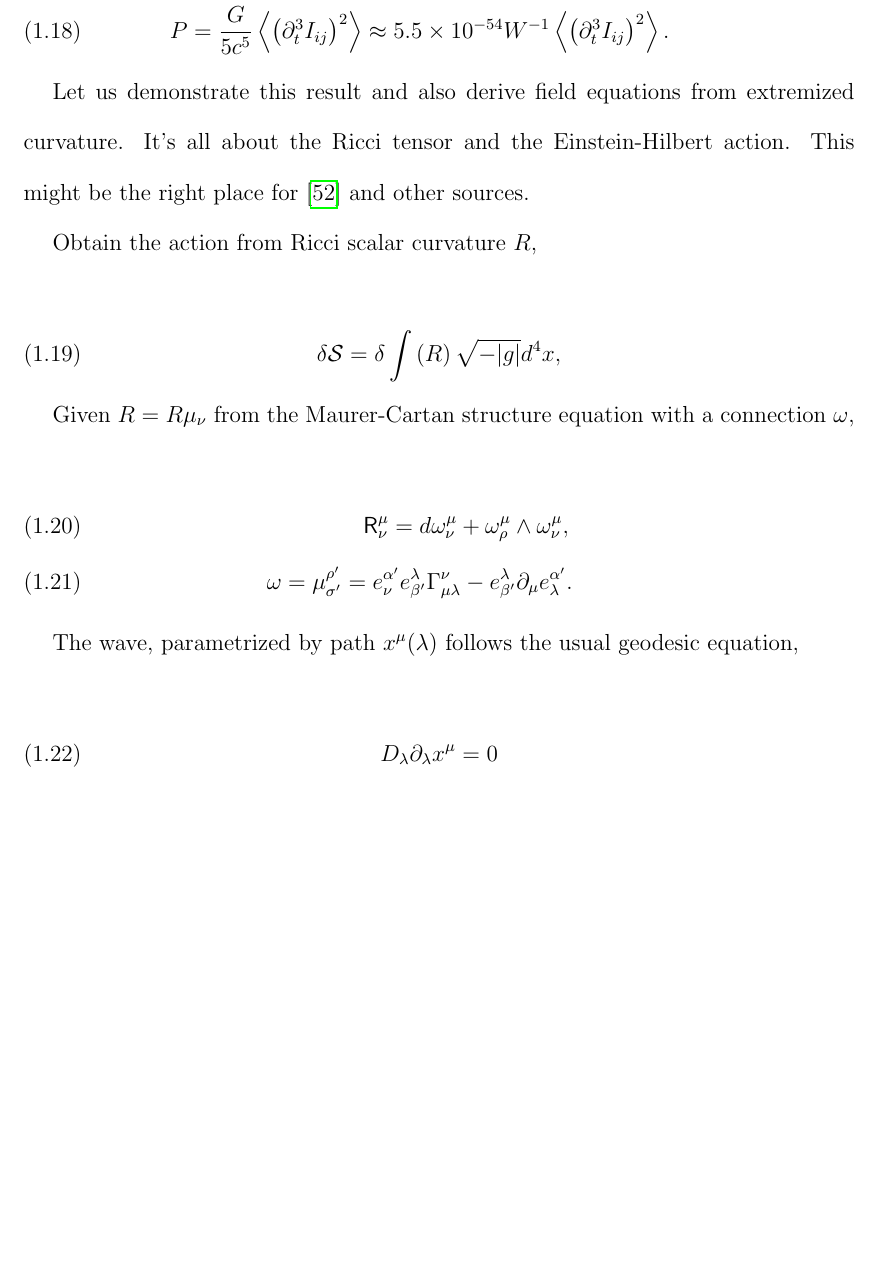
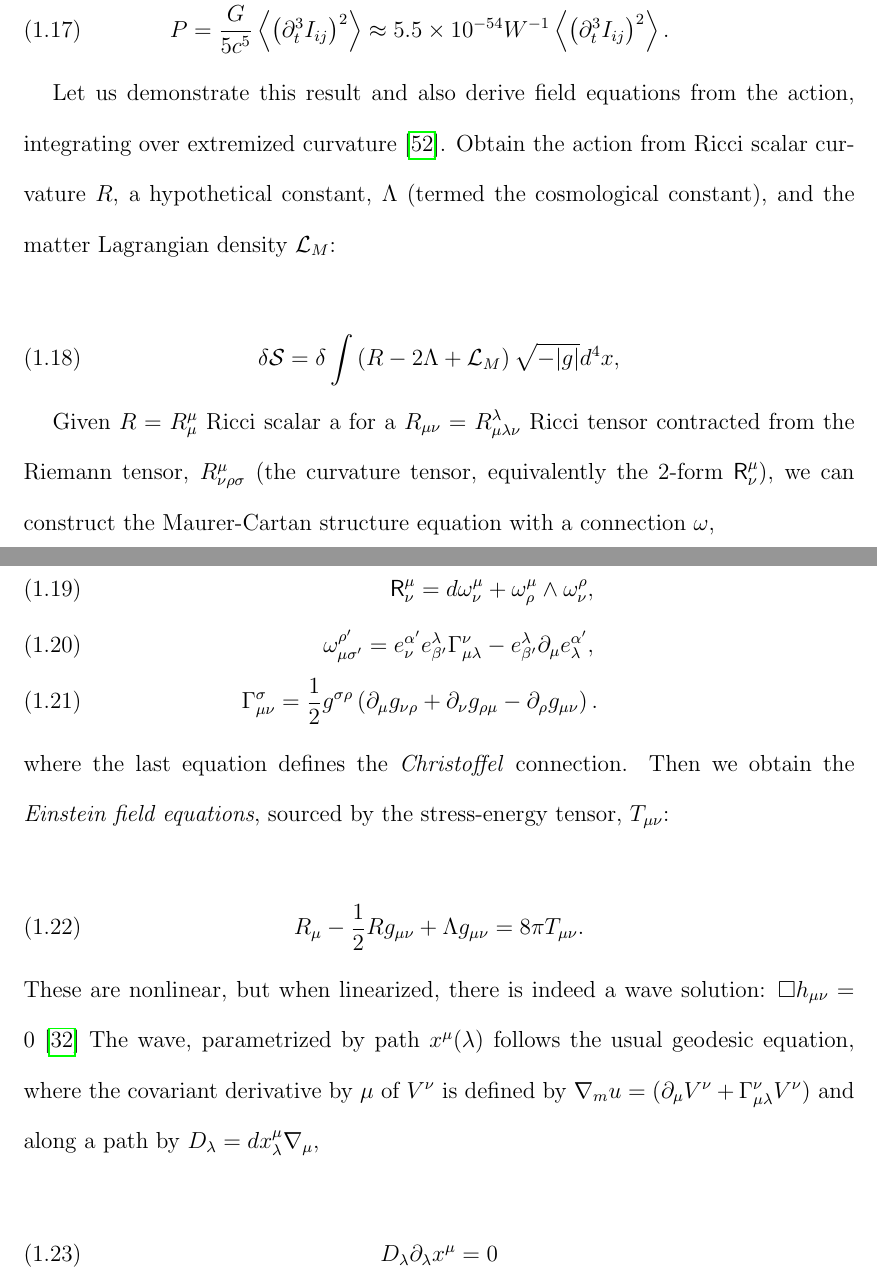
Before and after one commit to grantmeadors/Meadors-thesis, a LaTeX thesis (thesis.tex, which reads intro.tex): part of page 27 of 133 before the commit and two parts of pages 27 and 28 of 132 after it, the two joined at a grey line, cut so that both start at the same text, the shorter picture padded with empty space. Compiled offline with pdfLaTeX; a LaTeX package or settings file that is missing is left out.

Commit message:
Essentially, have finished the prologomena to GR, with the field equations being set down, although there is a lot more if we want to get technical about the wave equation derivation.

```diff
--- a/intro.tex
+++ b/intro.tex
@@ -283,25 +285,29 @@ The wave carries energy~\cite{BallmerThesis} as well:
 P = \frac{G}{5c^5}\left\langle \left( \partial_t^3 I_{ij}\right)^2  \right\rangle \approx 5.5\times 10^{-54} W^{-1} \left\langle \left( \partial_t^3 I_{ij}\right)^2  \right\rangle.
 \end{eqnarray}
 
-Let us demonstrate this result and also derive field equations from extremized curvature.
-		It's all about the Ricci tensor and the Einstein-Hilbert action. This might be the right place for~\cite{FarrThesis} and other sources.
-
-
-
-Obtain the action from Ricci scalar curvature $R$,
+Let us demonstrate this result and also derive field equations from the action, integrating over extremized curvature~\cite{FarrThesis}.
+Obtain the action from Ricci scalar curvature $R$, a hypothetical constant, $\Lambda$ (termed the cosmological constant), and the matter Lagrangian density $\mathcal{L}_M$:
 
 \begin{equation}
-\delta \mathcal{S} = \delta \int \left( R \right) \sqrt{-|g|}d^4 x,
+\delta \mathcal{S} = \delta \int \left( R - 2\Lambda + \mathcal{L}_M \right) \sqrt{-|g|}d^4 x,
 \end{equation}
 
-Given $R = R\mu_\nu$ from the Maurer-Cartan structure equation with a connection $\omega$,
+Given $R = R^\mu_\mu$ Ricci scalar a for a $R_{\mu\nu} = R^\lambda_{\mu\lambda\nu}$ Ricci tensor contracted from the Riemann tensor, $R^\mu_{\nu\rho\sigma}$ (the curvature tensor, equivalently the 2-form $\textsf{R}^\mu_\nu$), we can construct the Maurer-Cartan structure equation with a connection $\omega$,
 
 \begin{eqnarray}
-\textsf{R}^\mu_\nu = d\omega^\mu_\nu + \omega^\mu_\rho \wedge \omega^\mu_\nu, \\
-\omega = \mu^{\rho'}_{\sigma'} = e^{\alpha'}_{\nu} e^{\lambda}_{\beta'} \Gamma^{\nu}_{\mu\lambda} - e^{\lambda}_{\beta'} \partial_{\mu} e^{\alpha'}_{\lambda}.
+\textsf{R}^\mu_\nu = d\omega^\mu_\nu + \omega^\mu_\rho \wedge \omega^\rho_\nu, \\
+\omega^{\rho'}_{\mu\sigma'} = e^{\alpha'}_{\nu} e^{\lambda}_{\beta'} \Gamma^{\nu}_{\mu\lambda} - e^{\lambda}_{\beta'} \partial_{\mu} e^{\alpha'}_{\lambda},\\
+\Gamma^\sigma_{\mu\nu} = \frac{1}{2} g^{\sigma\rho} \left( \partial_\mu g_{\nu \rho} + \partial_\nu g_{\rho \mu} - \partial_\rho g_{\mu\nu} \right).
 \end{eqnarray}
 
-The wave, parametrized by path $x^\mu (\lambda)$ follows the usual geodesic equation,
+\noindent where the last equation defines the \textit{Christoffel} connection. Then we obtain the \textit{Einstein field equations}, sourced by the stress-energy tensor, $T_{\mu\nu}$:
+
+\begin{equation}
+R_{\mu} - \frac{1}{2} R g_{\mu\nu} + \Lambda g_{\mu\nu} = 8 \pi T_{\mu\nu}.
+\end{equation}
+
+\noindent These are nonlinear, but when linearized, there is indeed a wave solution: $\Box h_{\mu\nu} = 0$~\cite{Carroll1997}
+The wave, parametrized by path $x^\mu (\lambda)$ follows the usual geodesic equation, where the covariant derivative by $\mu$ of $V^\nu$ is defined by $\nabla_mu = (\partial_\mu V^\nu + \Gamma^\nu_{\mu\lambda} V^\nu)$ and along a path by $D_\lambda = dx^\mu_\lambda \nabla_\mu$,
 
 \begin{equation}
 D_\lambda \partial_\lambda x^\mu = 0
```
Also changed, not shown: intro.tex (14 more changed lines), 5 other files.
